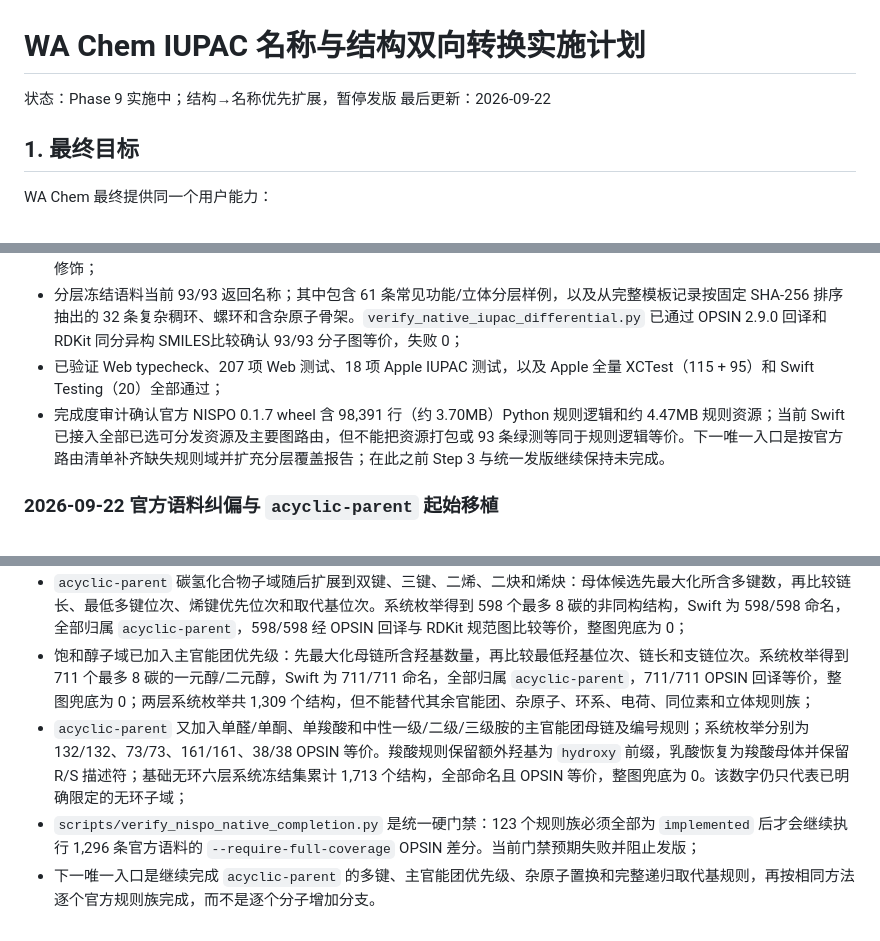
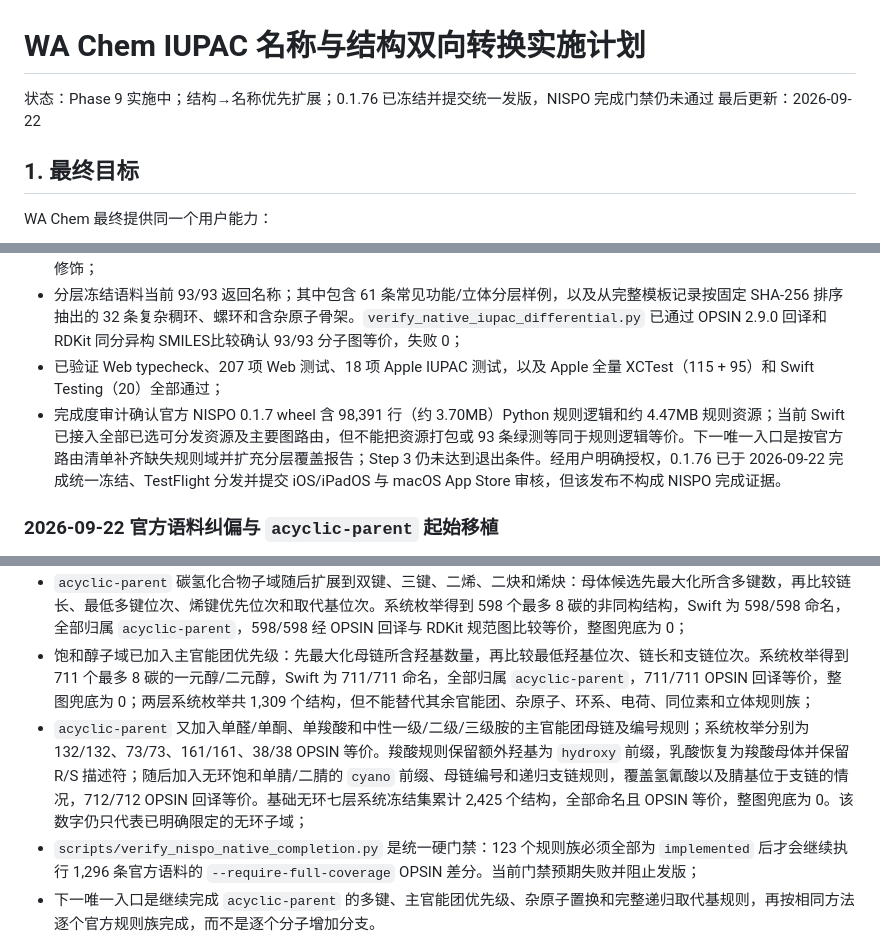
Before and after one commit to huluxiaohuowa/wachem-web, a Markdown page: docs/iupac-conversion-plan.md, 3 parts joined by grey strips. Rendered like a GitHub page.

Commit message:
docs: sync from wa-chem b7bb855

```diff
--- a/docs/iupac-conversion-plan.md
+++ b/docs/iupac-conversion-plan.md
@@ -1,6 +1,6 @@
 # WA Chem IUPAC 名称与结构双向转换实施计划
 
-状态：Phase 9 实施中；结构→名称优先扩展，暂停发版
+状态：Phase 9 实施中；结构→名称优先扩展；0.1.76 已冻结并提交统一发版，NISPO 完成门禁仍未通过
 最后更新：2026-09-22
 
 ## 1. 最终目标
@@ -234,7 +234,7 @@ structureToName(structure, options) -> StructureToNameResult
 - 模板匹配增加迭代邻域指纹、最少候选优先回溯和状态上限；保留模板名若已隐含立体构型，不再被通用 E/Z 后处理重复修饰；
 - 分层冻结语料当前 93/93 返回名称；其中包含 61 条常见功能/立体分层样例，以及从完整模板记录按固定 SHA-256 排序抽出的 32 条复杂稠环、螺环和含杂原子骨架。`verify_native_iupac_differential.py` 已通过 OPSIN 2.9.0 回译和 RDKit 同分异构 SMILES比较确认 93/93 分子图等价，失败 0；
 - 已验证 Web typecheck、207 项 Web 测试、18 项 Apple IUPAC 测试，以及 Apple 全量 XCTest（115 + 95）和 Swift Testing（20）全部通过；
-- 完成度审计确认官方 NISPO 0.1.7 wheel 含 98,391 行（约 3.70MB）Python 规则逻辑和约 4.47MB 规则资源；当前 Swift 已接入全部已选可分发资源及主要图路由，但不能把资源打包或 93 条绿测等同于规则逻辑等价。下一唯一入口是按官方路由清单补齐缺失规则域并扩充分层覆盖报告；在此之前 Step 3 与统一发版继续保持未完成。
+- 完成度审计确认官方 NISPO 0.1.7 wheel 含 98,391 行（约 3.70MB）Python 规则逻辑和约 4.47MB 规则资源；当前 Swift 已接入全部已选可分发资源及主要图路由，但不能把资源打包或 93 条绿测等同于规则逻辑等价。下一唯一入口是按官方路由清单补齐缺失规则域并扩充分层覆盖报告；Step 3 仍未达到退出条件。经用户明确授权，0.1.76 已于 2026-09-22 完成统一冻结、TestFlight 分发并提交 iOS/iPadOS 与 macOS App Store 审核，但该发布不构成 NISPO 完成证据。
 
 ### 2026-09-22 官方语料纠偏与 `acyclic-parent` 起始移植
 
@@ -243,7 +243,7 @@ structureToName(structure, options) -> StructureToNameResult
 - 新增真正基于分子图的 `acyclic-parent` 子集：最长碳链枚举、等长母体比较、最低位次编号、递归支链命名、重复前缀和字母序组合，不读取整分子模板；目前覆盖中性、无同位素/自由基/立体标记的无环碳氢骨架及其双/三键，官能团和杂原子母体仍未纳入，因此在 123 个官方规则族清单中仍标记为 `partial`，不能标记为已实现；
 - `acyclic-parent` 碳氢化合物子域随后扩展到双键、三键、二烯、二炔和烯炔：母体候选先最大化所含多键数，再比较链长、最低多键位次、烯键优先位次和取代基位次。系统枚举得到 598 个最多 8 碳的非同构结构，Swift 为 598/598 命名，全部归属 `acyclic-parent`，598/598 经 OPSIN 回译与 RDKit 规范图比较等价，整图兜底为 0；
 - 饱和醇子域已加入主官能团优先级：先最大化母链所含羟基数量，再比较最低羟基位次、链长和支链位次。系统枚举得到 711 个最多 8 碳的一元醇/二元醇，Swift 为 711/711 命名，全部归属 `acyclic-parent`，711/711 OPSIN 回译等价，整图兜底为 0；两层系统枚举共 1,309 个结构，但不能替代其余官能团、杂原子、环系、电荷、同位素和立体规则族；
-- `acyclic-parent` 又加入单醛/单酮、单羧酸和中性一级/二级/三级胺的主官能团母链及编号规则；系统枚举分别为 132/132、73/73、161/161、38/38 OPSIN 等价。羧酸规则保留额外羟基为 `hydroxy` 前缀，乳酸恢复为羧酸母体并保留 R/S 描述符；基础无环六层系统冻结集累计 1,713 个结构，全部命名且 OPSIN 等价，整图兜底为 0。该数字仍只代表已明确限定的无环子域；
+- `acyclic-parent` 又加入单醛/单酮、单羧酸和中性一级/二级/三级胺的主官能团母链及编号规则；系统枚举分别为 132/132、73/73、161/161、38/38 OPSIN 等价。羧酸规则保留额外羟基为 `hydroxy` 前缀，乳酸恢复为羧酸母体并保留 R/S 描述符；随后加入无环饱和单腈/二腈的 `cyano` 前缀、母链编号和递归支链规则，覆盖氢氰酸以及腈基位于支链的情况，712/712 OPSIN 回译等价。基础无环七层系统冻结集累计 2,425 个结构，全部命名且 OPSIN 等价，整图兜底为 0。该数字仍只代表已明确限定的无环子域；
 - `scripts/verify_nispo_native_completion.py` 是统一硬门禁：123 个规则族必须全部为 `implemented` 后才会继续执行 1,296 条官方语料的 `--require-full-coverage` OPSIN 差分。当前门禁预期失败并阻止发版；
 - 下一唯一入口是继续完成 `acyclic-parent` 的多键、主官能团优先级、杂原子置换和完整递归取代基规则，再按相同方法逐个官方规则族完成，而不是逐个分子增加分支。
 
```
